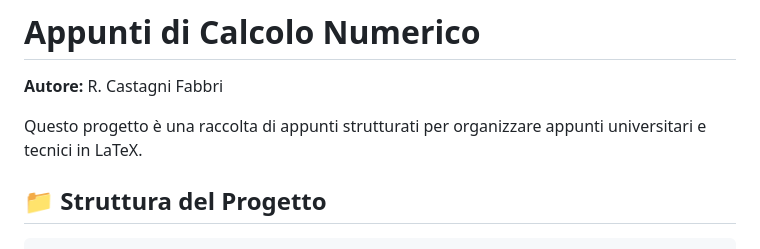
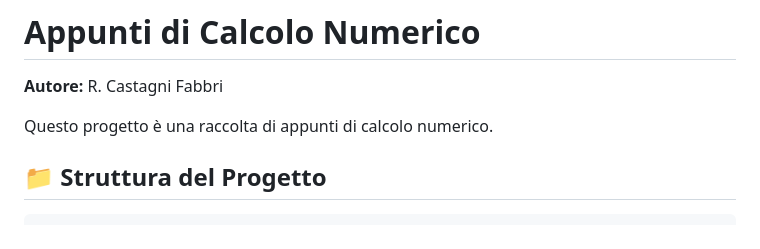
Before and after one commit to Stockcf/Appunti-di-calcolo, a Markdown page: README.md, the part around the change. GitHub-like rendering.

```diff
--- a/README.md
+++ b/README.md
@@ -2,7 +2,7 @@
 
 **Autore:** R. Castagni Fabbri
 
-Questo progetto è una raccolta di appunti strutturati per organizzare appunti universitari e tecnici in LaTeX.
+Questo progetto è una raccolta di appunti di calcolo numerico.
 
 ## 📁 Struttura del Progetto
 
```
